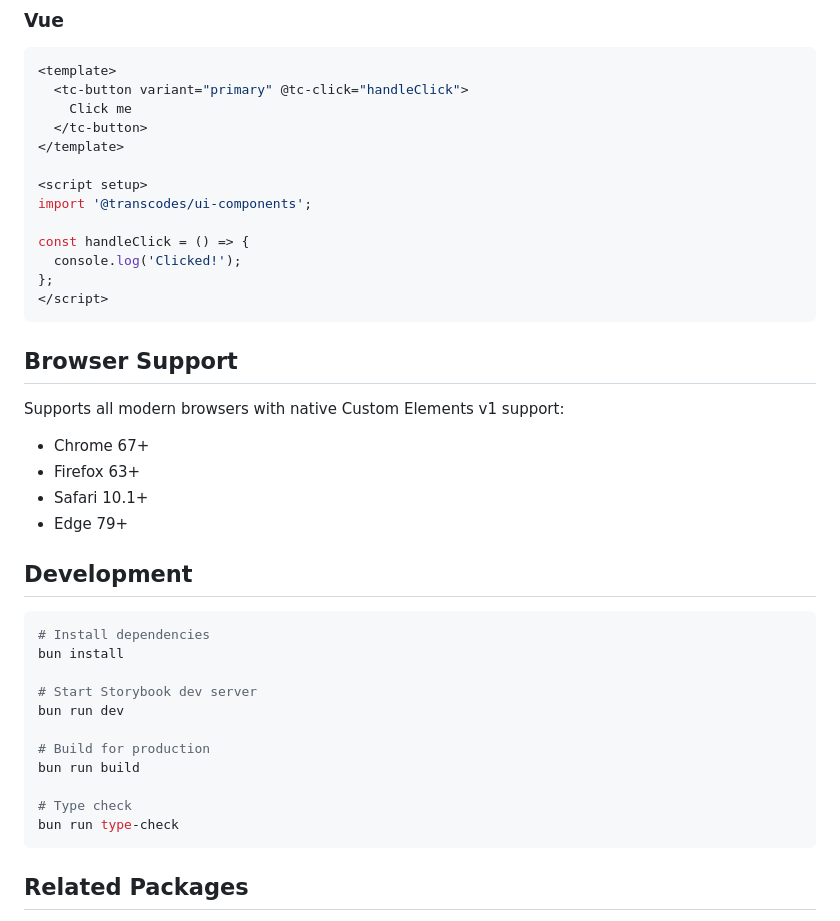
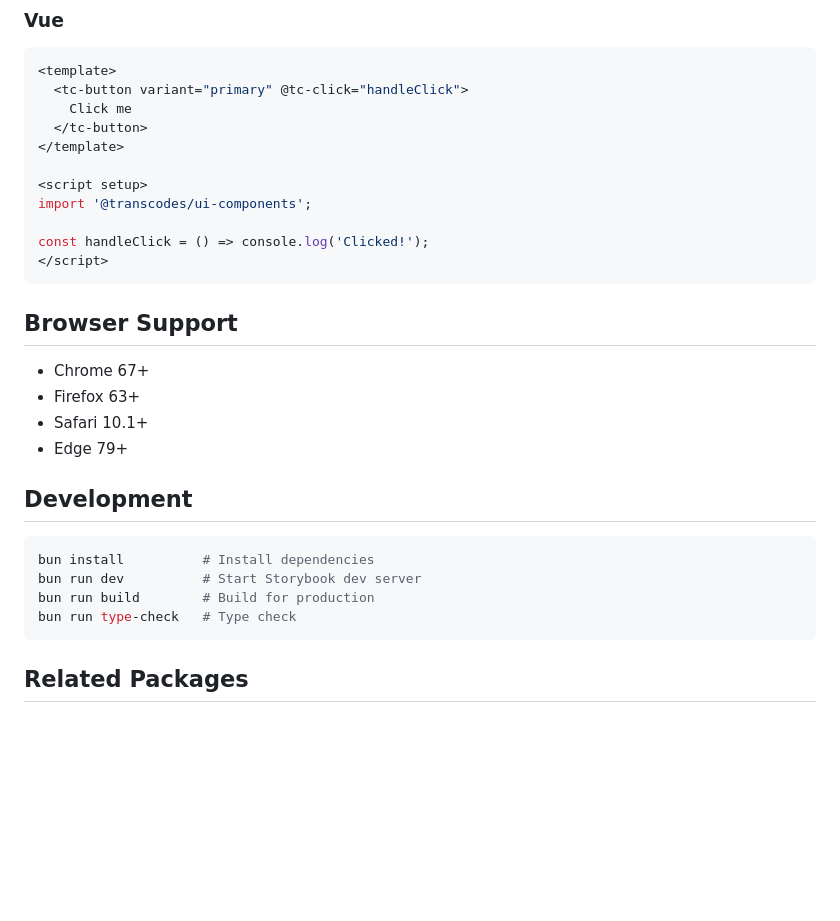
Before and after one commit to transcodings/transcodes-ui, a Markdown page: packages/ui-components/README.md, the part around one of its changes. Drawn GitHub-style; blank space fills up the shorter version.

````diff
--- a/packages/ui-components/README.md
+++ b/packages/ui-components/README.md
@@ -195,15 +210,11 @@ function App() {
 <script setup>
 import '@transcodes/ui-components';
 
-const handleClick = () => {
-  console.log('Clicked!');
-};
+const handleClick = () => console.log('Clicked!');
 </script>
 ```
 
 ## Browser Support
-
-Supports all modern browsers with native Custom Elements v1 support:
 
 - Chrome 67+
 - Firefox 63+
@@ -213,17 +224,10 @@ Supports all modern browsers with native Custom Elements v1 support:
 ## Development
 
 ```bash
-# Install dependencies
-bun install
-
-# Start Storybook dev server
-bun run dev
-
-# Build for production
-bun run build
-
-# Type check
-bun run type-check
+bun install          # Install dependencies
+bun run dev          # Start Storybook dev server
+bun run build        # Build for production
+bun run type-check   # Type check
 ```
 
 ## Related Packages
````
Also changed, not shown: other parts of packages/ui-components/README.md (+78 -63 lines), packages/design-tokens/README.md (+39 -35 lines).
